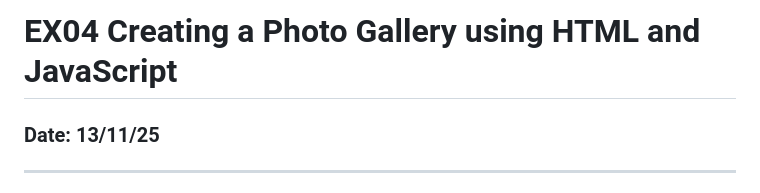
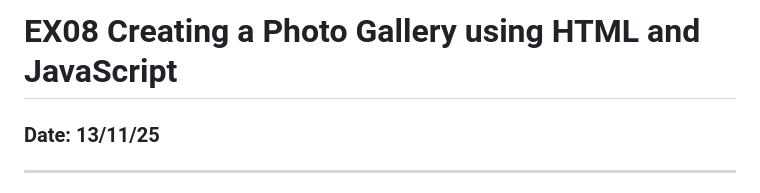
Before and after one commit to KrishnaPrasad148/Photo-Gallery-using-HTML-and-JS, a Markdown page: README.md, the part around the change. Drawn GitHub-style.

```diff
--- a/README.md
+++ b/README.md
@@ -1,4 +1,4 @@
-# EX04 Creating a Photo Gallery using HTML and JavaScript
+# EX08 Creating a Photo Gallery using HTML and JavaScript
 
 ### Date: 13/11/25
 
```
